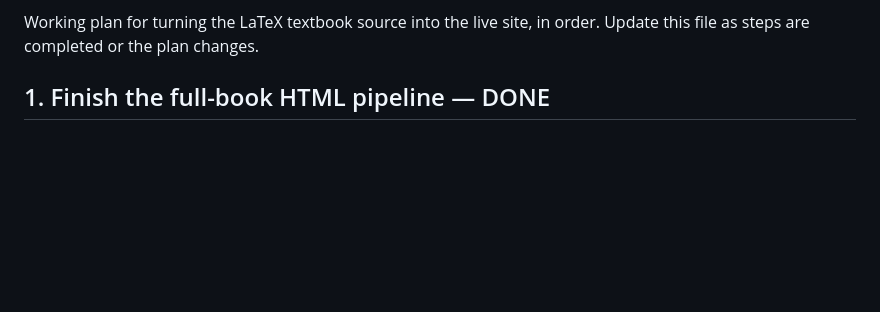
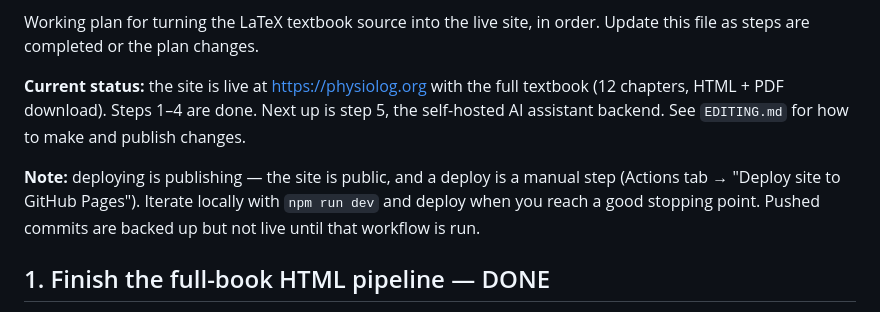
Before and after one commit to scollinspt/physiolog, a Markdown page: ROADMAP.md, the part around one of its changes. Rendered like a GitHub page; blank space fills up the shorter version.

Commit message:
Update roadmap status header: site live, steps 1-4 done

```diff
--- a/ROADMAP.md
+++ b/ROADMAP.md
@@ -4,6 +4,15 @@ _Last updated: 2026-08-17_
 
 Working plan for turning the LaTeX textbook source into the live site, in order.
 Update this file as steps are completed or the plan changes.
+
+**Current status:** the site is live at <https://physiolog.org> with the full textbook
+(12 chapters, HTML + PDF download). Steps 1–4 are done. Next up is step 5, the
+self-hosted AI assistant backend. See `EDITING.md` for how to make and publish changes.
+
+**Note:** deploying is publishing — the site is public, and a deploy is a manual step
+(Actions tab → "Deploy site to GitHub Pages"). Iterate locally with `npm run dev` and
+deploy when you reach a good stopping point. Pushed commits are backed up but not live
+until that workflow is run.
 
 ## 1. Finish the full-book HTML pipeline — DONE
 
```
Also changed, not shown: other parts of ROADMAP.md (+1 -1 lines).
